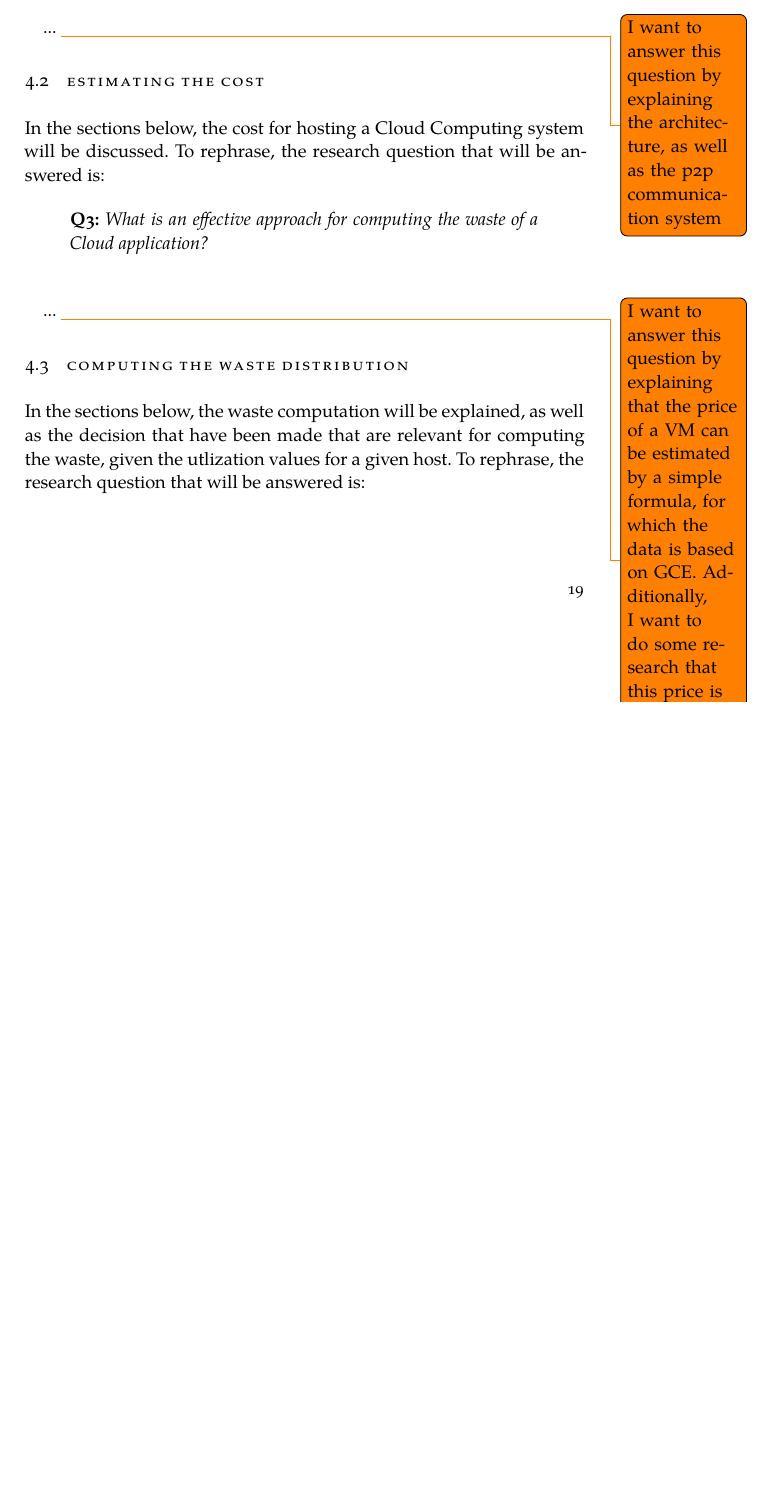
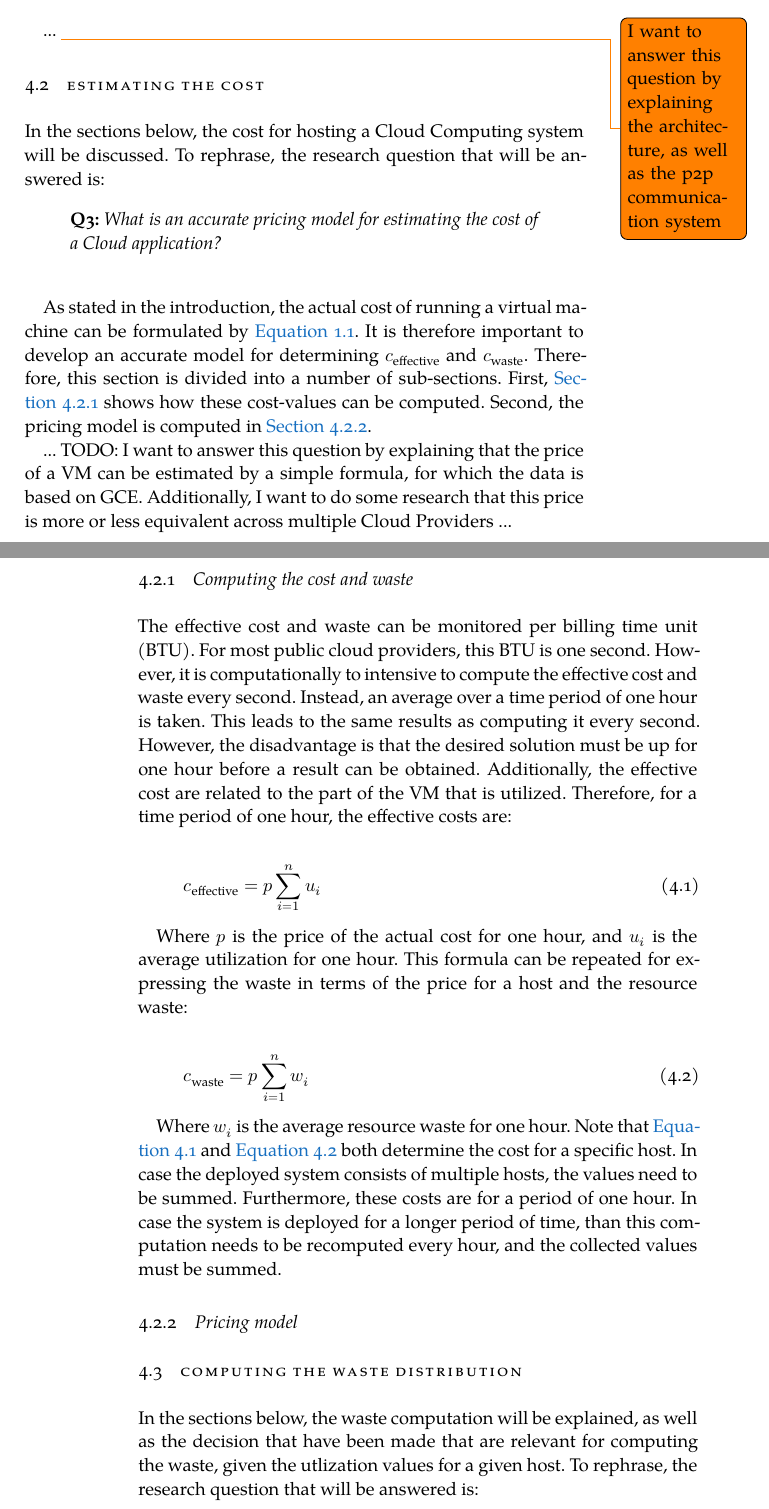
Before and after one commit to FlyingBird95/Master-s-Thesis, a LaTeX thesis (ClassicThesis.tex, which reads Chapters/Chapter04.tex): part of page 31 of 50 before the commit and two parts of pages 33 and 34 of 52 after it, the two joined at a grey line, cut so that both start at the same text, the shorter picture padded with empty space. Compiled offline with XeLaTeX; a missing font is replaced by an installed copy or a similar font.

Commit message:
update Tue Jun 11 11:00:00 CEST 2019

```diff
--- a/Chapters/Chapter04.tex
+++ b/Chapters/Chapter04.tex
@@ -17,11 +17,34 @@ In the sections below, an architecture for collecting the utilization of a Cloud
 In the sections below, the cost for hosting a Cloud Computing system will be discussed. To rephrase, the research question that will be answered is:
 
 \begin{quote}
-	\textbf{Q3: }\textit{What is an effective approach for computing the waste of a Cloud application?}\\
+	\textbf{Q3: }\textit{What is an accurate pricing model for estimating the cost of a Cloud application?}\\
 \end{quote}
 
+As stated in the introduction, the actual cost of running a virtual machine can be formulated by \autoref{eq:intro}. It is therefore important to develop an accurate model for determining $c_\text{effective}$ and $c_\text{waste}$. Therefore, this section is divided into a number of sub-sections. First, \autoref{sec:model} shows how these cost-values can be computed. Second, the pricing model is computed in \autoref{sec:pricing}.
+
 ...
-\todo{I want to answer this question by explaining that the price of a VM can be estimated by a simple formula, for which the data is based on GCE. Additionally, I want to do some research that this price is more or less equivalent accross multiple Cloud Providers}
+TODO: I want to answer this question by explaining that the price of a VM can be estimated by a simple formula, for which the data is based on GCE. Additionally, I want to do some research that this price is more or less equivalent across multiple Cloud Providers
+...
+\subsection{Computing the cost and waste} \label{sec:model}
+The effective cost and waste can be monitored per billing time unit (BTU). For most public cloud providers, this BTU is one second. However, it is computationally to intensive to compute the effective cost and waste every second. Instead, an average over a time period of one hour is taken. This leads to the same results as computing it every second. However, the disadvantage is that the desired solution must be up for one hour before a result can be obtained. Additionally, the effective cost are related to the part of the VM that is utilized. Therefore, for a time period of one hour, the effective costs are:
+
+\begin{equation} \label{eq:effective}
+c_\text{effective} = p \sum_{i=1}^n u_i
+\end{equation}
+
+Where $p$ is the price of the actual cost for one hour, and $u_i$ is the average utilization for one hour. This formula can be repeated for expressing the waste in terms of the price for a host and the resource waste:
+
+\begin{equation} \label{eq:waste}
+c_\text{waste} = p \sum_{i=1}^n w_i
+\end{equation}
+
+Where $w_i$ is the average resource waste for one hour. Note that \autoref{eq:effective} and \autoref{eq:waste} both determine the cost for a specific host. In case the deployed system consists of multiple hosts, the values need to be summed. Furthermore, these costs are for a period of one hour. In case the system is deployed for a longer period of time, than this computation needs to be recomputed every hour, and the collected values must be summed.
+
+\subsection{Pricing model} \label{sec:pricing}
+
+
+
+
 
 
 \section{Computing the waste distribution} \label{sec:waste_into}
```
Also changed, not shown: Chapters/Chapter03.tex (+8 -3 lines), references.bib (+13 -0 lines).
